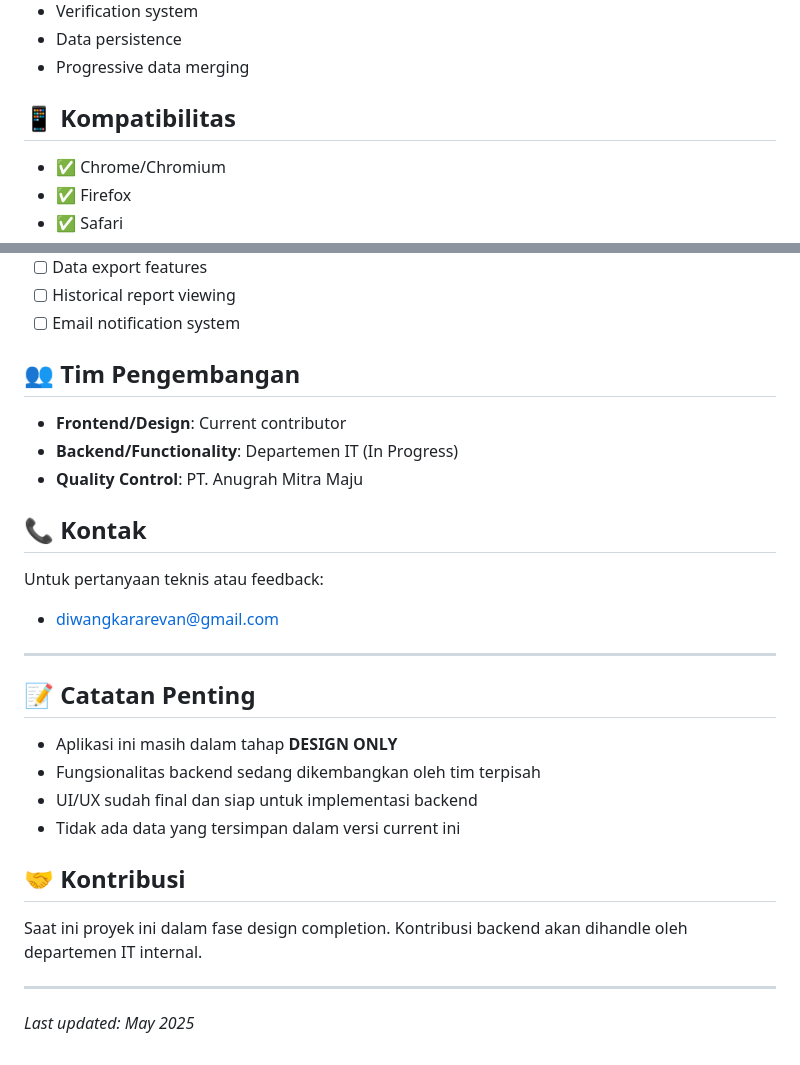
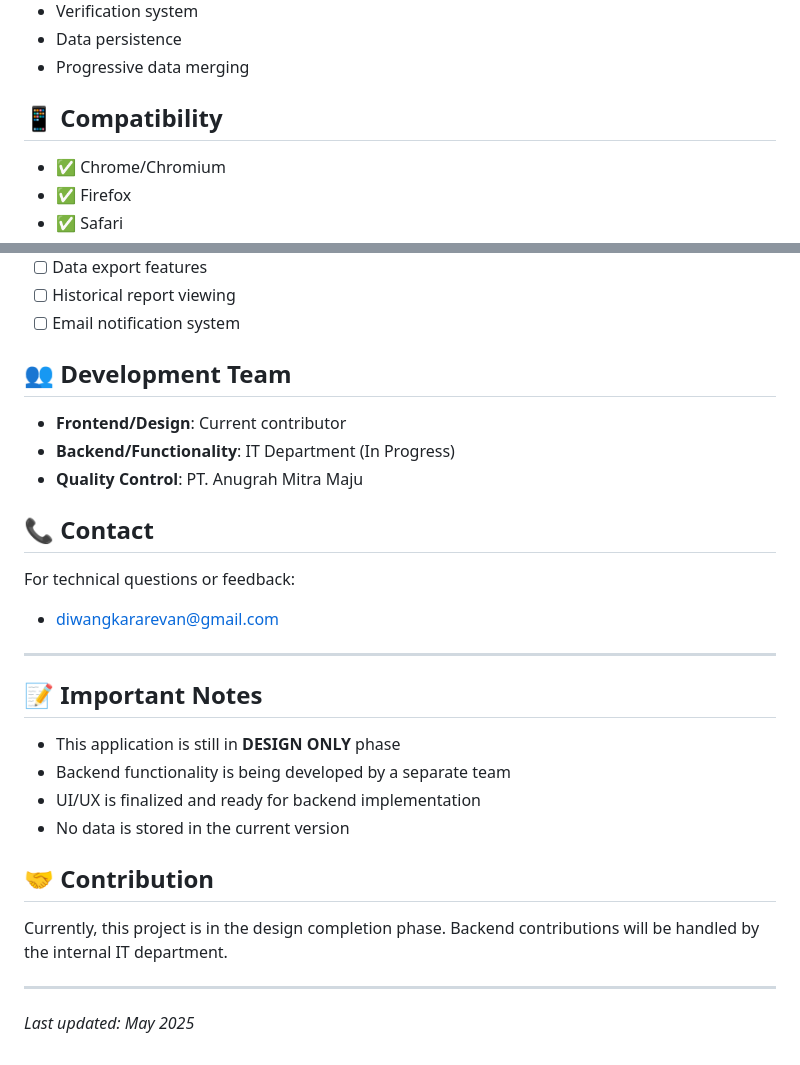
Before and after one commit to revanataruk/QC-Progresive-Report-Design, a Markdown page: README.md, 2 parts joined by grey strips. Rendered like a GitHub page.

```diff
--- a/README.md
+++ b/README.md
@@ -126,7 +126,7 @@ qc-progressive-report/
 - Data persistence
 - Progressive data merging
 
-## 📱 Kompatibilitas
+## 📱 Compatibility
 - ✅ Chrome/Chromium
 - ✅ Firefox
 - ✅ Safari
@@ -141,25 +141,25 @@ qc-progressive-report/
 - [ ] Historical report viewing
 - [ ] Email notification system
 
-## 👥 Tim Pengembangan
+## 👥 Development Team
 - **Frontend/Design**: Current contributor
-- **Backend/Functionality**: Departemen IT (In Progress)
+- **Backend/Functionality**: IT Department (In Progress)
 - **Quality Control**: PT. Anugrah Mitra Maju
 
-## 📞 Kontak
-Untuk pertanyaan teknis atau feedback:
+## 📞 Contact
+For technical questions or feedback:
 - diwangkararevan@gmail.com
 
 ---
 
-## 📝 Catatan Penting
-- Aplikasi ini masih dalam tahap **DESIGN ONLY**
-- Fungsionalitas backend sedang dikembangkan oleh tim terpisah
-- UI/UX sudah final dan siap untuk implementasi backend
-- Tidak ada data yang tersimpan dalam versi current ini
+## 📝 Important Notes
+- This application is still in **DESIGN ONLY** phase
+- Backend functionality is being developed by a separate team
+- UI/UX is finalized and ready for backend implementation
+- No data is stored in the current version
 
-## 🤝 Kontribusi
-Saat ini proyek ini dalam fase design completion. Kontribusi backend akan dihandle oleh departemen IT internal.
+## 🤝 Contribution
+Currently, this project is in the design completion phase. Backend contributions will be handled by the internal IT department.
 
 ---
 *Last updated: May 2025*
```
Also changed, not shown: other parts of README.md (+70 -70 lines).
